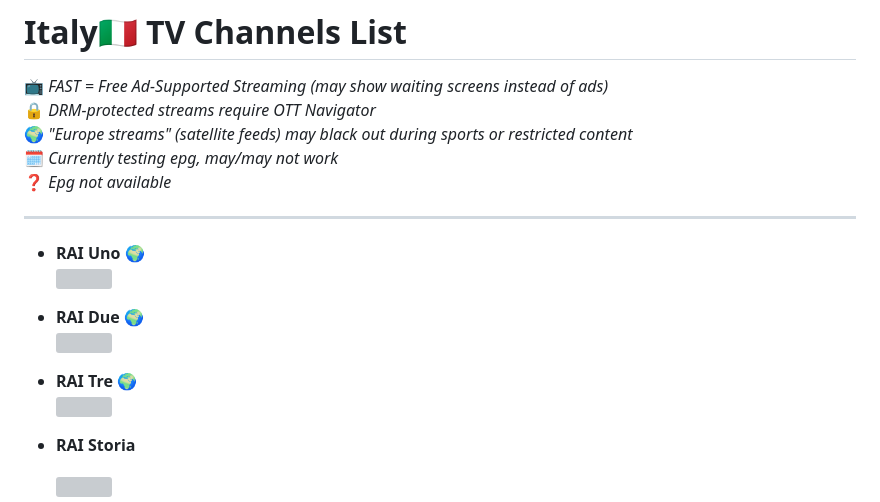
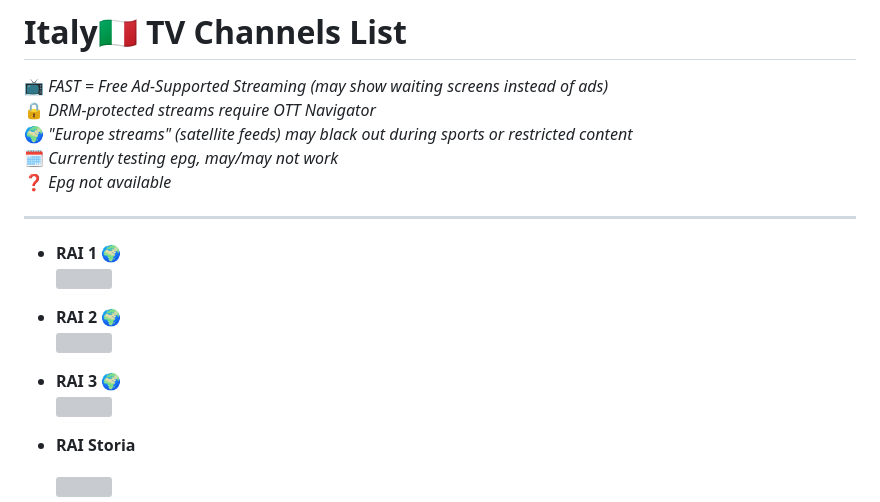
Before and after one commit to matte-oss/iptv-ungeoblocked, a Markdown page: ch-list/it.md, the part around the change. Rendered like a GitHub page; grey boxes are pictures that could not be loaded.

```diff
--- a/ch-list/it.md
+++ b/ch-list/it.md
@@ -9,13 +9,13 @@
 
 ---
 
-- **RAI Uno** 🌍
+- **RAI 1** 🌍
   <img src="https://upload.wikimedia.org/wikipedia/commons/thumb/f/fa/Rai_1_-_Logo_2016.svg/1351px-Rai_1_-_Logo_2016.svg.png" width="128">
 
-- **RAI Due** 🌍
+- **RAI 2** 🌍
   <img src="https://upload.wikimedia.org/wikipedia/commons/thumb/9/99/Rai_2_-_Logo_2016.svg/1920px-Rai_2_-_Logo_2016.svg.png" width="128">
 
-- **RAI Tre** 🌍
+- **RAI 3** 🌍
   <img src="https://upload.wikimedia.org/wikipedia/commons/thumb/4/47/Rai_3_-_Logo_2016.svg/1920px-Rai_3_-_Logo_2016.svg.png" width="128">
 
 - **RAI Storia**
```
